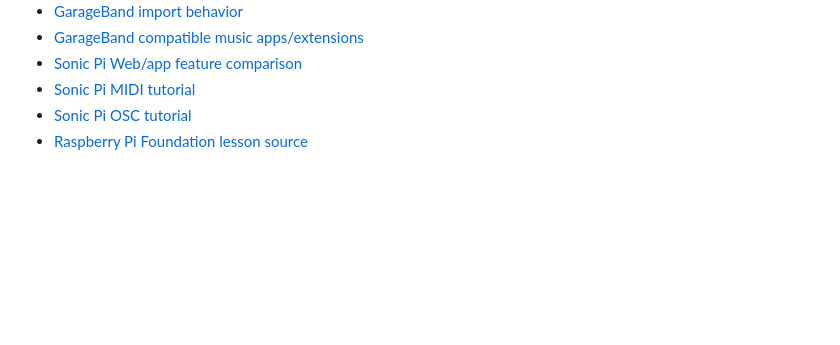
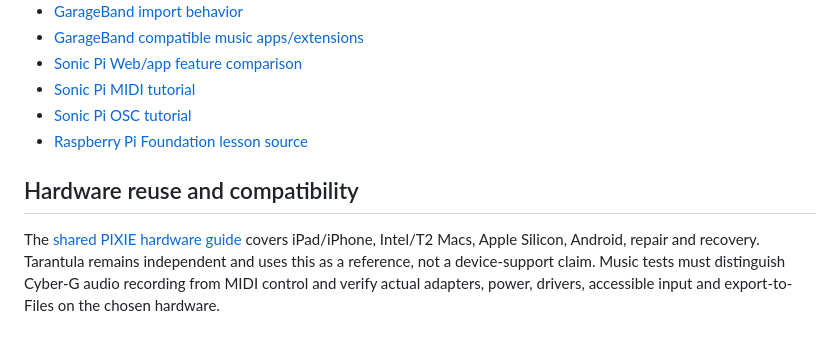
Before and after one commit to ibloud/tarantula-clone-hero, a Markdown page: docs/FIND_YOUR_FIT.md, the part around the change. GitHub-like rendering; blank space fills up the shorter version.

Commit message:
docs: coordinate shared PIXIE hardware and stewardship pathways

```diff
--- a/docs/FIND_YOUR_FIT.md
+++ b/docs/FIND_YOUR_FIT.md
@@ -112,3 +112,7 @@ Acceptance: a person can choose a route, complete the small outcome, switch rout
 - [Sonic Pi MIDI tutorial](https://sonic-pi.net/tutorial-11.html)
 - [Sonic Pi OSC tutorial](https://sonic-pi.net/tutorial-12.html)
 - [Raspberry Pi Foundation lesson source](https://github.com/raspberrypilearning/getting-started-with-sonic-pi)
+
+## Hardware reuse and compatibility
+
+The [shared PIXIE hardware guide](https://github.com/ibloud/pixie-device-stewardship/blob/main/docs/HARDWARE-PATHWAYS.md) covers iPad/iPhone, Intel/T2 Macs, Apple Silicon, Android, repair and recovery. Tarantula remains independent and uses this as a reference, not a device-support claim. Music tests must distinguish Cyber-G audio recording from MIDI control and verify actual adapters, power, drivers, accessible input and export-to-Files on the chosen hardware.
```
